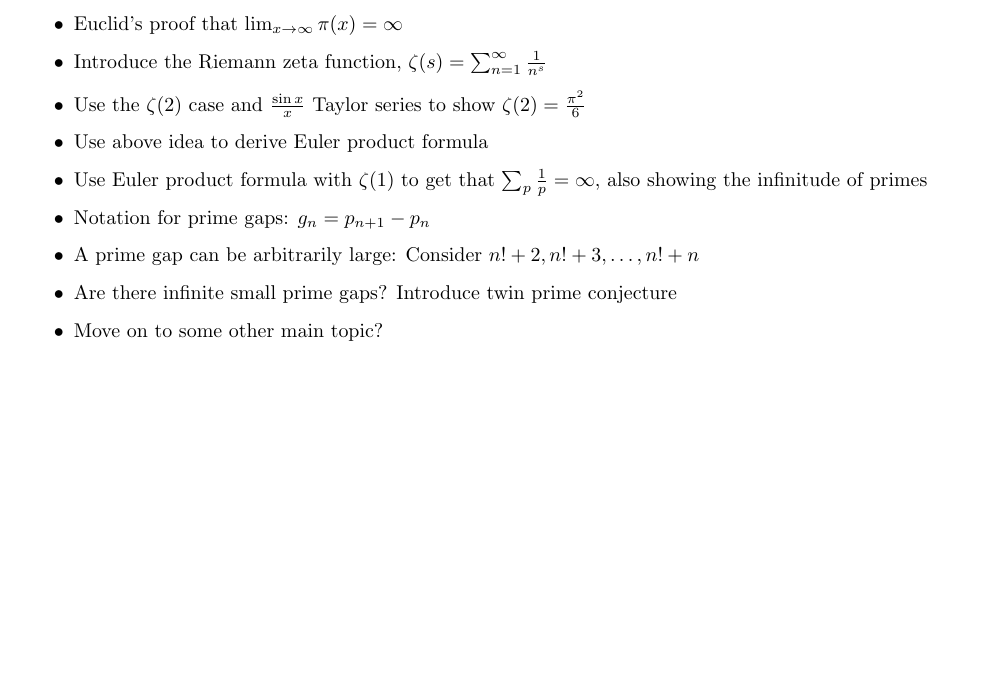
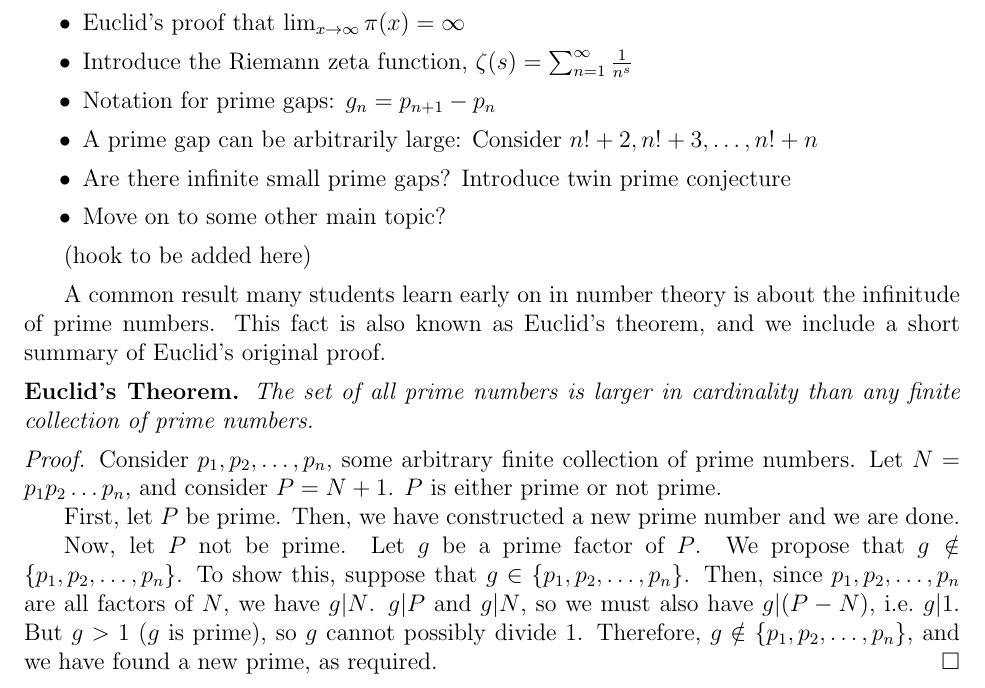
Before and after one commit to TheToasterMonster/cs2051-project, a LaTeX document (outline/outline.tex): part of page 1 of 2, cut so that both start at the same text, the shorter picture padded with empty space. Compiled offline with pdfLaTeX.

Commit message:
added some introduction stuff

```diff
--- a/outline/outline.tex
+++ b/outline/outline.tex
@@ -1,8 +1,9 @@
-\documentclass{article}
+\documentclass[12pt, letterpaper]{article}
 \usepackage[margin=1in]{geometry}
 \usepackage{amsmath, amssymb, amsthm}
 \usepackage{enumitem}
 \usepackage{hyperref}
+\usepackage[skip=5pt, indent=20pt]{parskip}
 
 \title{CS 2051: Project Title}
 \author{Anthony Hong \\ Georgia Institute of Technology
@@ -25,15 +26,39 @@
   \item Definition of $\pi(x)$, the number of primes $\le x$.
   \item Euclid's proof that $\lim_{x \to \infty}\pi(x) = \infty$
   \item Introduce the Riemann zeta function, $\zeta(s) = \sum_{n = 1}^{\infty}\frac{1}{n^s}$
-  \item Use the $\zeta(2)$ case and $\frac{\sin{x}}{x}$ Taylor series to show $\zeta(2) = \frac{\pi^2}{6}$
-  \item Use above idea to derive Euler product formula
-  \item Use Euler product formula with $\zeta(1)$ to get that $\sum_{p}\frac{1}{p} = \infty$, also showing the infinitude of primes
   \item Notation for prime gaps: $g_n = p_{n + 1} - p_n$
   \item A prime gap can be arbitrarily large: Consider $n! + 2, n! + 3, \dots, n! + n$
   \item Are there infinite small prime gaps? Introduce twin prime conjecture
   \item Move on to some other main topic?
 \end{itemize}
 
+(hook to be added here)
+
+A common result many students learn early on in number theory is about the
+infinitude of prime numbers. This fact is also known as Euclid's theorem,
+and we include a short summary of Euclid's original proof.
+
+\noindent
+\textbf{Euclid's Theorem.} \textit{The set of all prime numbers is larger
+in cardinality than any finite collection of prime numbers.}
+
+\noindent
+\textit{Proof.} Consider $p_1, p_2, \dots, p_n$, some arbitrary finite
+collection of
+prime numbers. Let $N = p_1p_2 \dots p_n$, and consider $P = N + 1$. $P$ is
+either prime or not prime.
+\newline\indent
+First, let $P$ be prime. Then, we have constructed a new prime number and
+we are done.
+\newline\indent
+Now, let $P$ not be prime. Let $g$ be a prime factor of $P$. We propose that
+$g \notin \{p_1, p_2, \dots, p_n\}$. To show this, suppose that
+$g \in \{p_1, p_2, \dots, p_n\}$. Then, since $p_1, p_2, \dots, p_n$ are all
+factors of $N$, we have $g | N$. $g | P$ and $g | N$, so
+we must also have $g | (P - N)$, i.e.\ $g | 1$. But $g > 1$ ($g$ is prime),
+so $g$ cannot possibly divide 1. Therefore,
+$g \notin \{p_1, p_2, \dots, p_n\}$, and we have found a new prime, as
+required. \hfill$\square$
 
 \section{Main result}
 % In this section, you should state and prove your main result,
```
Also changed, not shown: outline/outline.pdf, outline/outline.tex (2 more changed lines).
